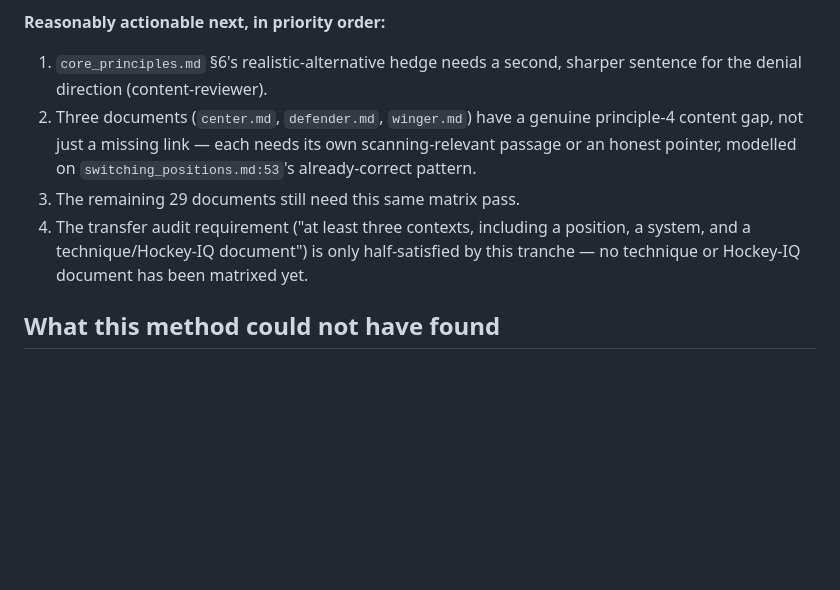
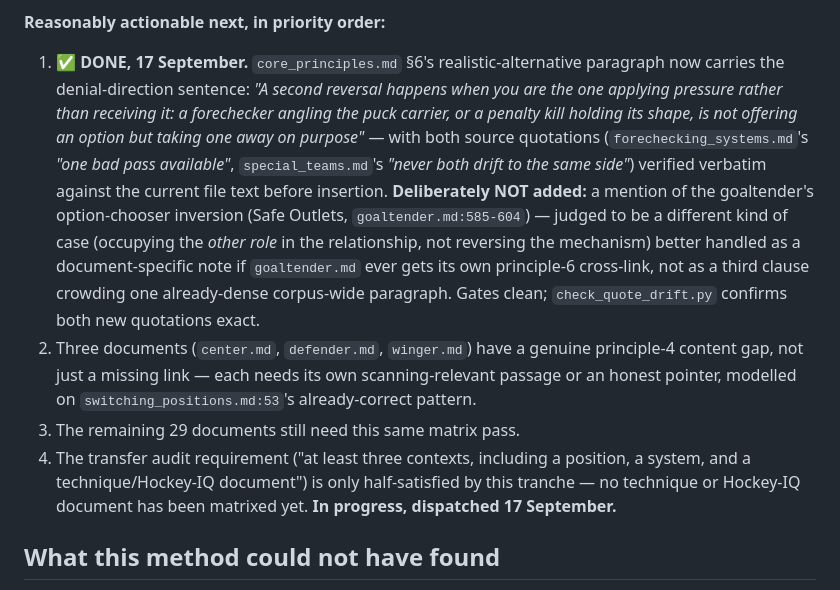
Before and after one commit to jamesdbloom/learn-ice-hockey, a Markdown page: project/reviews/principle_matrix_draft_2026-09-17.md, the part around the change. Drawn GitHub-style; blank space fills up the shorter version.

Commit message:
Give principle six the second reversal it was missing
The principle that a puck carrier needs two places to put it already said
defending reverses the instinct -- stay behind the first defender rather than
join them on the puck. It said nothing about the other reversal: a
forechecker angling a carrier toward one bad pass, or a penalty kill holding
its shape so its forwards never both drift to the same side, is doing the
identical job in the opposite direction, taking an option away on purpose
rather than offering one. Both quotations are the source documents' own
words, verified against the current file text before use.

Left out on purpose: the goaltender's own version of this principle, where
the reader is choosing among outlets rather than offering one to a teammate,
occupies a different role in the relationship rather than reversing the
mechanism, and putting a third clause into one already dense paragraph would
have cost more clarity than it added. If that page ever gets its own link
into this principle, the note belongs there, said in its own terms.

```diff
--- a/project/reviews/principle_matrix_draft_2026-09-17.md
+++ b/project/reviews/principle_matrix_draft_2026-09-17.md
@@ -179,8 +179,21 @@ round, since it had a separate, just-completed source-verification pass.
 
 **Reasonably actionable next, in priority order:**
 
-1. `core_principles.md` §6's realistic-alternative hedge needs a second,
-   sharper sentence for the denial direction (content-reviewer).
+1. ✅ **DONE, 17 September.** `core_principles.md` §6's realistic-alternative
+   paragraph now carries the denial-direction sentence: *"A second reversal
+   happens when you are the one applying pressure rather than receiving it: a
+   forechecker angling the puck carrier, or a penalty kill holding its
+   shape, is not offering an option but taking one away on purpose"* — with
+   both source quotations (`forechecking_systems.md`'s *"one bad pass
+   available"*, `special_teams.md`'s *"never both drift to the same side"*)
+   verified verbatim against the current file text before insertion.
+   **Deliberately NOT added:** a mention of the goaltender's option-chooser
+   inversion (Safe Outlets, `goaltender.md:585-604`) — judged to be a
+   different kind of case (occupying the *other role* in the relationship,
+   not reversing the mechanism) better handled as a document-specific note
+   if `goaltender.md` ever gets its own principle-6 cross-link, not as a
+   third clause crowding one already-dense corpus-wide paragraph. Gates
+   clean; `check_quote_drift.py` confirms both new quotations exact.
 2. Three documents (`center.md`, `defender.md`, `winger.md`) have a genuine
    principle-4 content gap, not just a missing link — each needs its own
    scanning-relevant passage or an honest pointer, modelled on
@@ -189,7 +202,7 @@ round, since it had a separate, just-completed source-verification pass.
 4. The transfer audit requirement ("at least three contexts, including a
    position, a system, and a technique/Hockey-IQ document") is only
    half-satisfied by this tranche — no technique or Hockey-IQ document has
-   been matrixed yet.
+   been matrixed yet. **In progress, dispatched 17 September.**
 
 ## What this method could not have found
 
```
Also changed, not shown: content/foundation/core_principles.md (+1 -1 lines).
